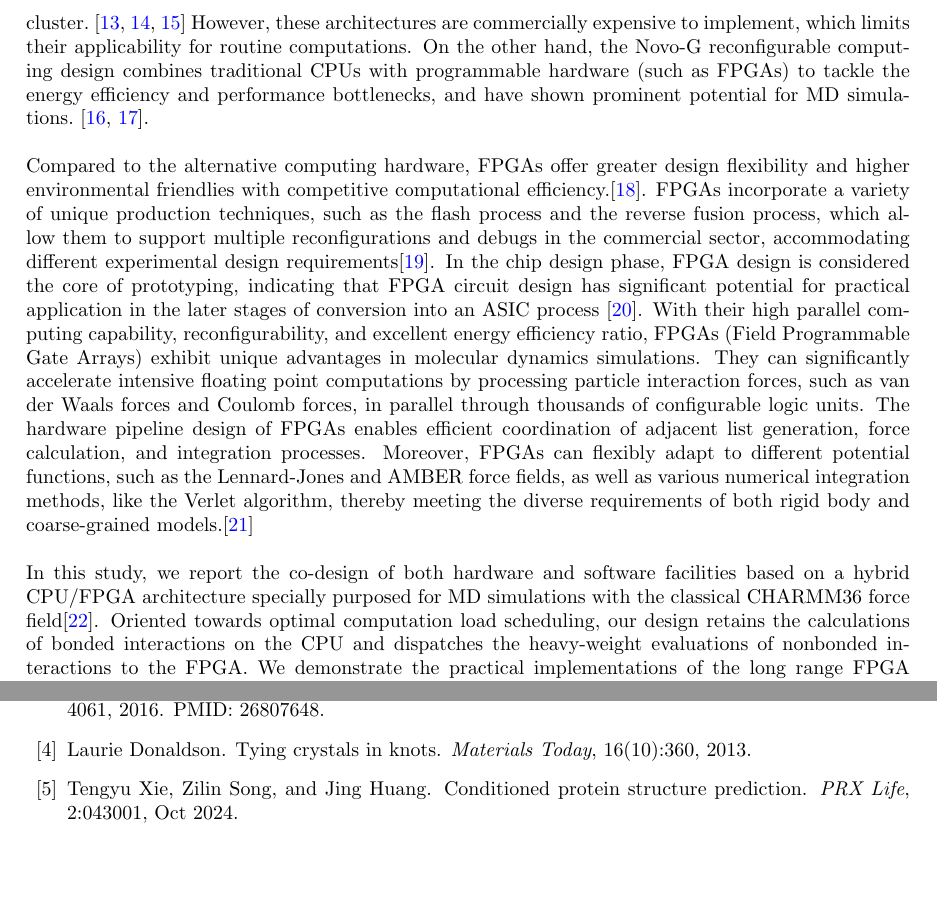
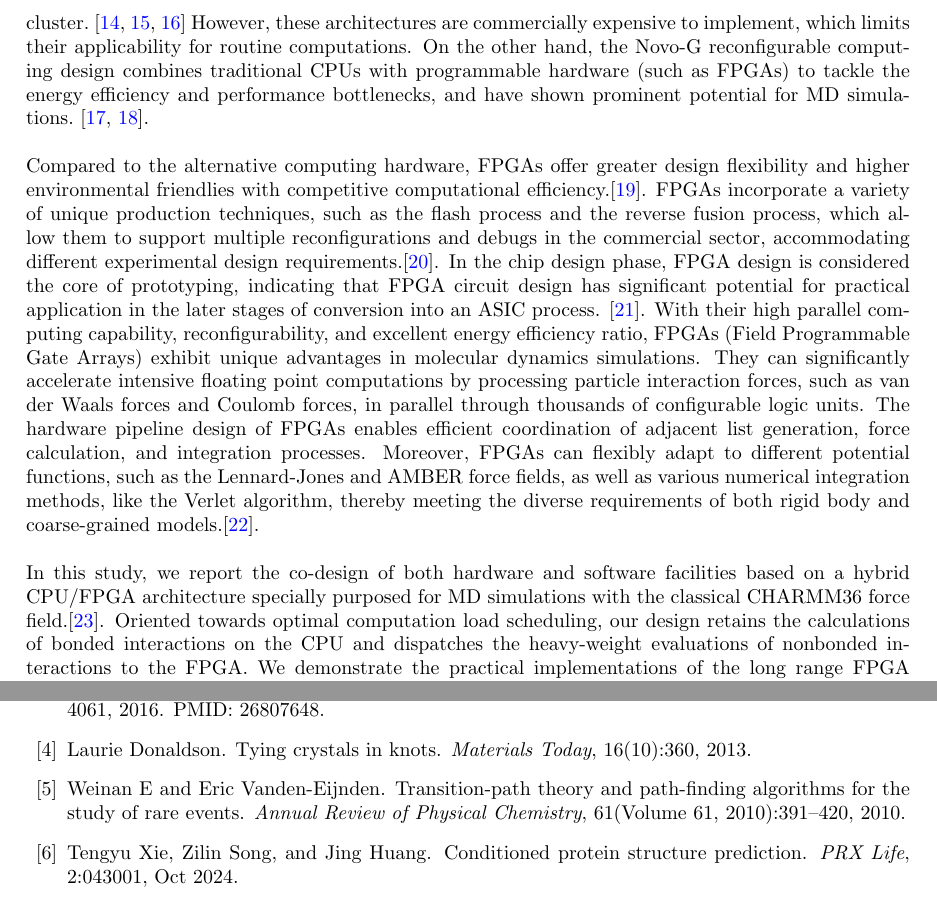
Before and after one commit to juneslysly/FPGA-with-HBM-design, a LaTeX paper (main.tex, which reads main.bib): two parts of pages 2 and 24 of 26, joined at a grey line, cut so that both start at the same text, the shorter picture padded with empty space. Compiled offline with pdfLaTeX.

Commit message:
add reference
add reference

```diff
--- a/main.bib
+++ b/main.bib
@@ -110,6 +110,16 @@ title = {Advanced FPGA Design: Architecture, Implementation, and Optimization},
 year = {2007},
 isbn = {0470054379},
 publisher = {Wiley-IEEE Press}
+}
+
+@article{Weinan,
+	author = "E, Weinan and Vanden-Eijnden, Eric",
+	title = "Transition-Path Theory and Path-Finding Algorithms for the Study of Rare Events",
+	journal= "Annual Review of Physical Chemistry",
+	year = "2010",
+	volume = "61",
+	number = "Volume 61, 2010",
+	pages = "391-420",
 }
 
 @ARTICLE{9234126,
--- a/main.tex
+++ b/main.tex
@@ -67,12 +65,12 @@ On the other hand, the Novo-G reconfigurable computing design combines tradition
 
 \noindent
 Compared to the alternative computing hardware, FPGAs offer greater design flexibility and higher environmental friendlies with competitive computational efficiency.\cite{ref3}.
-FPGAs incorporate a variety of unique production techniques, such as the flash process and the reverse fusion process, which allow them to support multiple reconfigurations and debugs in the commercial sector, accommodating different experimental design requirements\cite{ref22}.
-In the chip design phase, FPGA design is considered the core of prototyping, indicating that FPGA circuit design has significant potential for practical application in the later stages of conversion into an ASIC process \cite{ref18}.
-With their high parallel computing capability, reconfigurability, and excellent energy efficiency ratio, FPGAs (Field Programmable Gate Arrays) exhibit unique advantages in molecular dynamics simulations. They can significantly accelerate intensive floating point computations by processing particle interaction forces, such as van der Waals forces and Coulomb forces, in parallel through thousands of configurable logic units. The hardware pipeline design of FPGAs enables efficient coordination of adjacent list generation, force calculation, and integration processes. Moreover, FPGAs can flexibly adapt to different potential functions, such as the Lennard-Jones and AMBER force fields, as well as various numerical integration methods, like the Verlet algorithm, thereby meeting the diverse requirements of both rigid body and coarse-grained models.\cite{2019arXiv190505359Y}\\
+FPGAs incorporate a variety of unique production techniques, such as the flash process and the reverse fusion process, which allow them to support multiple reconfigurations and debugs in the commercial sector, accommodating different experimental design requirements.\cite{ref22}.
+In the chip design phase, FPGA design is considered the core of prototyping, indicating that FPGA circuit design has significant potential for practical application in the later stages of conversion into an ASIC process. \cite{ref18}.
+With their high parallel computing capability, reconfigurability, and excellent energy efficiency ratio, FPGAs (Field Programmable Gate Arrays) exhibit unique advantages in molecular dynamics simulations. They can significantly accelerate intensive floating point computations by processing particle interaction forces, such as van der Waals forces and Coulomb forces, in parallel through thousands of configurable logic units. The hardware pipeline design of FPGAs enables efficient coordination of adjacent list generation, force calculation, and integration processes. Moreover, FPGAs can flexibly adapt to different potential functions, such as the Lennard-Jones and AMBER force fields, as well as various numerical integration methods, like the Verlet algorithm, thereby meeting the diverse requirements of both rigid body and coarse-grained models.\cite{2019arXiv190505359Y}.\\
 
 \noindent
-In this study, we report the co-design of both hardware and software facilities based on a hybrid CPU/FPGA architecture specially purposed for MD simulations with the classical CHARMM36 force field\cite{CHARMM36m}.
+In this study, we report the co-design of both hardware and software facilities based on a hybrid CPU/FPGA architecture specially purposed for MD simulations with the classical CHARMM36 force field.\cite{CHARMM36m}.
 Oriented towards optimal computation load scheduling, our design retains the calculations of bonded interactions on the CPU and dispatches the heavy-weight evaluations of nonbonded interactions to the FPGA.
 We demonstrate the practical implementations of the long range FPGA computing units specifically designed for the scalable computation of the electrostatic interactions based on the particle-mesh Ewald (PME) algorithm centered on the 3-dimensional fast Fourier transform kernels.
 Moreover, we report the development of a Single Instruction, Multiple Data (SIMD) software framework to enhance the data processing capabilities of the circuit.
```
Also changed, not shown: main.tex (10 more changed lines).
